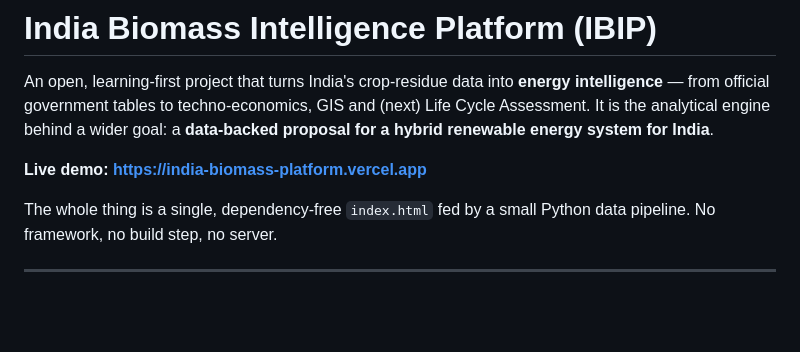
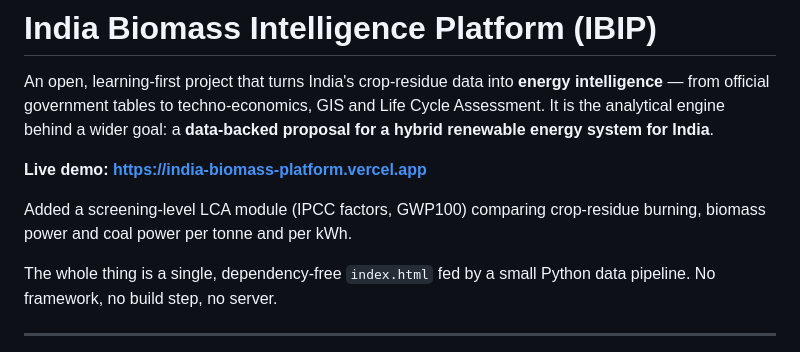
Before and after one commit to Jeffrey-52/india-biomass-platform, a Markdown page: README.md, the part around one of its changes. GitHub-like rendering; blank space fills up the shorter version.

Commit message:
README: add LCA module line, mark LCA phase done

```diff
--- a/README.md
+++ b/README.md
@@ -2,10 +2,12 @@
 
 An open, learning-first project that turns India's crop-residue data into **energy
 intelligence** — from official government tables to techno-economics, GIS and
-(next) Life Cycle Assessment. It is the analytical engine behind a wider goal: a
+Life Cycle Assessment. It is the analytical engine behind a wider goal: a
 **data-backed proposal for a hybrid renewable energy system for India**.
 
 **Live demo:** **https://india-biomass-platform.vercel.app**
+
+Added a screening-level LCA module (IPCC factors, GWP100) comparing crop-residue burning, biomass power and coal power per tonne and per kWh.
 
 The whole thing is a single, dependency-free `index.html` fed by a small Python
 data pipeline. No framework, no build step, no server.
```
Also changed, not shown: other parts of README.md (+1 -1 lines).
